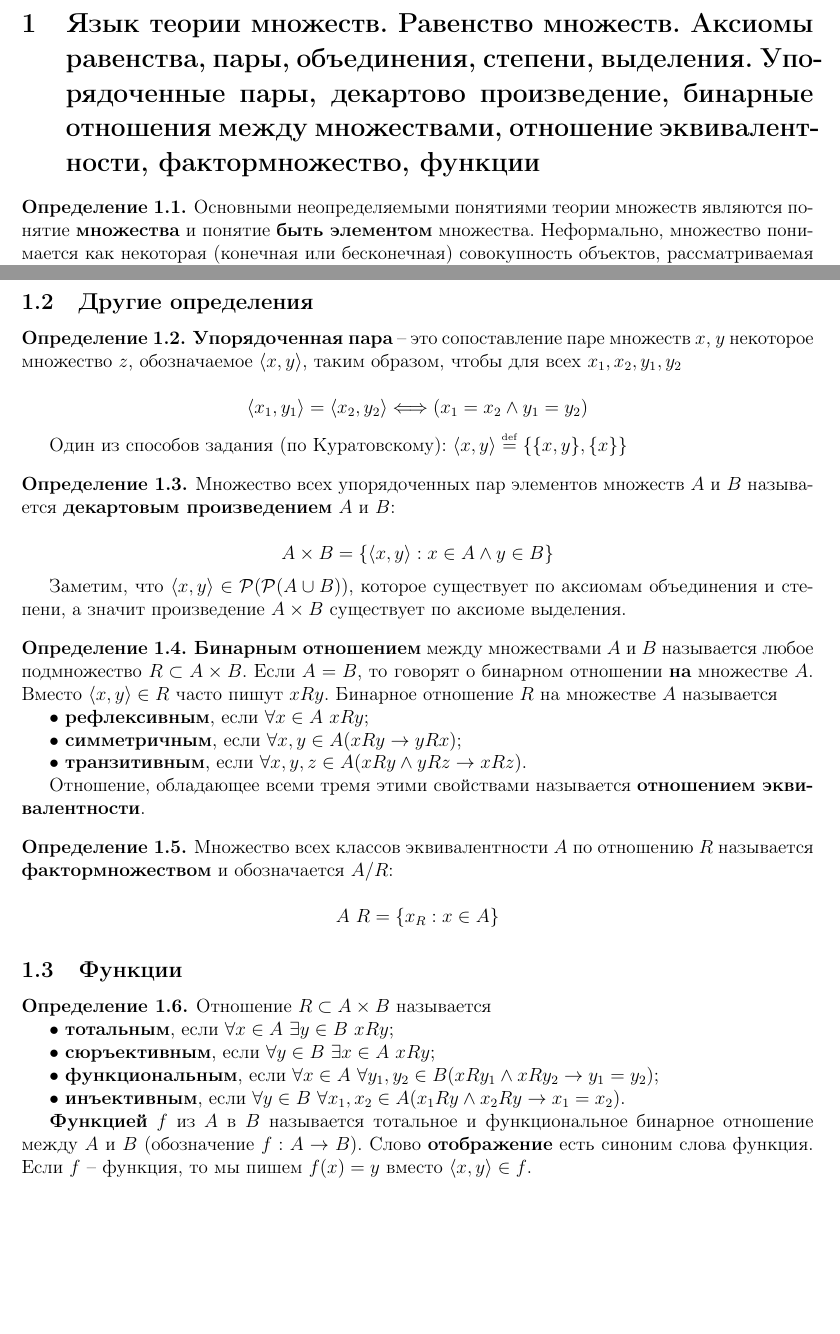
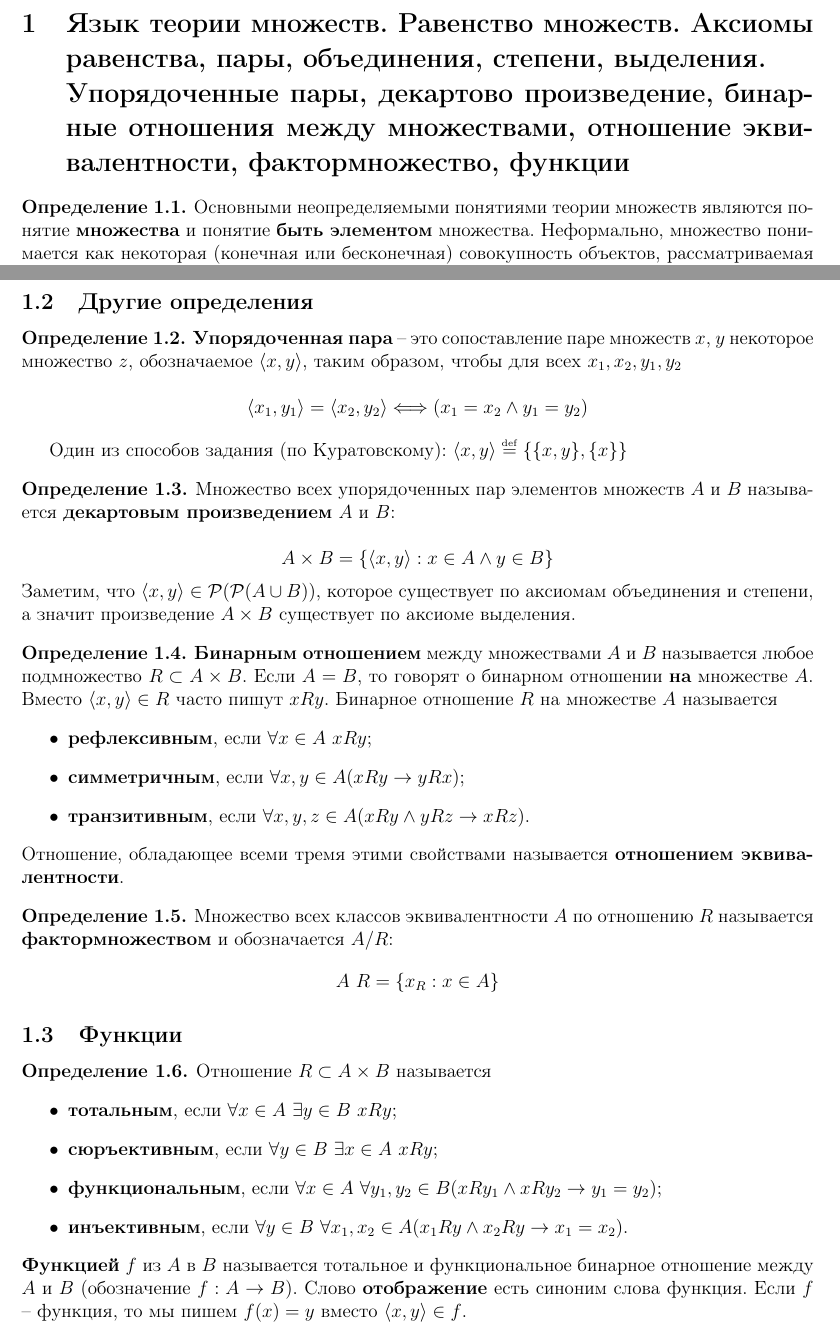
Before and after one commit to Santurysim/matlog, a LaTeX document (matlog.tex, which reads t1.tex): two parts of pages 3 and 4 of 4 before the commit and two parts of pages 3 and 4 of 6 after it, joined at a grey line, cut so that both start at the same text, the shorter picture padded with empty space. Compiled offline with pdfLaTeX.

```diff
--- a/matlog.tex
+++ b/matlog.tex
@@ -1,4 +1,4 @@
-\documentclass[12pt,a4paper]{report}
+\documentclass[12pt,a4paper,draft]{report}
 \usepackage[utf8]{inputenc}
 \usepackage[T2A]{fontenc}
 \usepackage[russian]{babel}
@@ -19,7 +19,8 @@
 \newtheorem{theorem}{Теорема}[section]
 \newtheorem{lemma}{Лемма}[section]
 \newtheorem{proposition}{Предложение}[section]
-\newtheorem{corollary}{Следствие}[theorem]
+\newtheorem{axiom}{Аксиома}[section]
+\newtheorem*{corollary}{Следствие}
 \renewcommand{\proofname}{Доказательство}
 
 \theoremstyle{definition}
--- a/t1.tex
+++ b/t1.tex
@@ -1,3 +1,8 @@
-\section{Язык теории множеств. Равенство множеств. Аксиомы равенства, пары, объединения, степени, выделения. Упорядоченные пары, декартово произведение, бинарные отношения между множествами, отношение эквивалентности, фактормножество, функции}
+\section{Язык теории множеств. Равенство множеств. Аксиомы равенства, пары, объединения, степени, выделения.
+\\Упорядоченные пары, декартово произведение, бинарные отношения между множествами, отношение эквивалентности,
+фактормножество, функции}
 
-\definition{Основными неопределяемыми понятиями теории множеств являются понятие \textbf{множества} и понятие \textbf{быть элементом} множества. Неформально, множество понимается как некоторая (конечная или бесконечная) совокупность объектов, рассматриваемая как единое целое, отдельный объект. Объекты, входящие в совокупность, называются \textbf{элементами} данного множества. Запись $x \in A$ означает, что $x$ есть элемент множества $A$, или $x$ принадлежит $A$. Два множества считаются равными, то есть совпадают, если у них одни и те же элементы (иногда это определение называют \textbf{аксиомой объемности}):
+\begin{definition}
+Основными неопределяемыми понятиями теории множеств являются понятие \textbf{множества} и понятие
+\textbf{быть элементом} множества. Неформально, множество понимается как некоторая (конечная или бесконечная)
+совокупность объектов, рассматриваемая как единое целое, отдельный объект. Объекты, входящие в совокупность,
@@ -32,41 +43,56 @@
 
 \subsection{Другие определения}
 
-\definition{\textbf{Упорядоченная пара} -- это сопоставление паре множеств $x$, $y$ некоторое множество $z$, обозначаемое $\langle x, y \rangle$, таким образом, чтобы для всех $x_1, x_2, y_1, y_2$
+\begin{definition}
+	\textbf{Упорядоченная пара} -- это сопоставление паре множеств $x$, $y$ некоторое множество $z$,
+обозначаемое $\langle x, y \rangle$, таким образом, чтобы для всех $x_1, x_2, y_1, y_2$
 
 $$ \langle x_1, y_1 \rangle = \langle x_2, y_2 \rangle \Longleftrightarrow (x_1 = x_2 \land y_1 = y_2) $$
-
-Один из способов задания (по Куратовскому):  $\langle x, y \rangle \overset{\underset{\mathrm{def}}{}}{=} \{\{x, y\}, \{x\}\}$}
-
-\definition{Множество всех упорядоченных пар элементов множеств $A$ и $B$ называется \textbf{декартовым произведением} $A$ и $B$:
+\end{definition}
+Один из способов задания (по Куратовскому):  $\langle x, y \rangle \overset{\underset{\mathrm{def}}{}}{=} \{\{x,
+y\}, \{x\}\}$
+\begin{definition}
+Множество всех упорядоченных пар элементов множеств $A$ и $B$ называется \textbf{декартовым
+произведением} $A$ и $B$:
 
 $$ A \times B = \{\langle x, y \rangle : x \in A \land y \in B\} $$
+Заметим, что $\langle x, y \rangle \in \mathcal{P} ( \mathcal{P} ( A \cup B))$, которое существует по аксиомам
+объединения и степени, а значит произведение $ A \times B$ существует по аксиоме выделения.
+\end{definition}
 
-Заметим, что $\langle x, y \rangle \in \mathcal{P} ( \mathcal{P} ( A \cup B))$, которое существует по аксиомам объединения и степени, а значит произведение $ A \times B$ существует по аксиоме выделения.}
+\begin{definition}\textbf{Бинарным отношением} между множествами $A$ и $B$ называется любое подмножество $R \subset A
+\times B$. Если $A = B$, то говорят о бинарном отношении \textbf{на} множестве $A$. Вместо $\langle x, y \rangle
+\in R$ часто пишут $xRy$. Бинарное отношение $R$ на множестве $A$ называется
+\begin{itemize}
+	\item \textbf{рефлексивным}, если $ \forall x \in A$ $xRy$;
 
-\definition{\textbf{Бинарным отношением} между множествами $A$ и $B$ называется любое подмножество $R \subset A \times B$. Если $A = B$, то говорят о бинарном отношении \textbf{на} множестве $A$. Вместо $\langle x, y \rangle \in R$ часто пишут $xRy$. Бинарное отношение $R$ на множестве $A$ называется
+	\item \textbf{симметричным}, если $\forall x,y \in A (xRy \rightarrow yRx)$;
 
-$\bullet$ \textbf{рефлексивным}, если $ \forall x \in A$ $xRy$;
+	\item \textbf{транзитивным}, если $\forall x,y,z \in A (xRy \land yRz \rightarrow xRz)$.
+\end{itemize}
+Отношение, обладающее всеми тремя этими свойствами называется \textbf{отношением эквивалентности}.
+\end{definition}
 
-$\bullet$ \textbf{симметричным}, если $\forall x,y \in A (xRy \rightarrow yRx)$;
-
-$\bullet$ \textbf{транзитивным}, если $\forall x,y,z \in A (xRy \land yRz \rightarrow xRz)$.
-
-Отношение, обладающее всеми тремя этими свойствами называется \textbf{отношением эквивалентности}.}
-
-\definition{Множество всех классов эквивалентности $A$ по отношению $R$ называется \textbf{фактормножеством} и обозначается $A / R$:
-
-$$ A \ R = \{ x_R : x \in A \} $$}
+\begin{definition}Множество всех классов эквивалентности $A$ по отношению $R$ называется \textbf{фактормножеством} и
+обозначается $A / R$:
+$$ A \ R = \{ x_R : x \in A \} $$
+\end{definition}
 
 \subsection{Функции}
-\definition{Отношение $R \subset A \times B$ называется
 
-$\bullet$ \textbf{тотальным}, если $ \forall x \in A$ $\exists y \in B$ $xRy$;
+\begin{definition}Отношение $R \subset A \times B$ называется
+\begin{itemize}
+	\item \textbf{тотальным}, если $ \forall x \in A$ $\exists y \in B$ $xRy$;
 
-$\bullet$ \textbf{сюръективным}, если $ \forall y \in B$ $\exists x \in A$ $xRy$;
+	\item \textbf{сюръективным}, если $ \forall y \in B$ $\exists x \in A$ $xRy$;
 
-$\bullet$ \textbf{функциональным}, если $ \forall x \in A$ $\forall y_1, y_2 \in B (xRy_1 \land xRy_2 \rightarrow y_1 = y_2)$;
+	\item \textbf{функциональным}, если $ \forall x \in A$ $\forall y_1, y_2 \in B (xRy_1 \land xRy_2 \rightarrow
+y_1 = y_2)$;
 
-$\bullet$ \textbf{инъективным}, если $ \forall y \in B$ $\forall x_1, x_2 \in A (x_1 Ry \land x_2 Ry \rightarrow x_1 = x_2)$.
-
-\textbf{Функцией} $f$ из $A$ в $B$ называется тотальное и функциональное бинарное отношение между $A$ и $B$ (обозначение $f : A \rightarrow B$). Слово \textbf{отображение} есть синоним слова функция. Если $f$ -- функция, то мы пишем $f (x) = y$ вместо $\langle x, y \rangle \in f$.}
+	\item \textbf{инъективным}, если $ \forall y \in B$ $\forall x_1, x_2 \in A (x_1 Ry \land x_2 Ry \rightarrow
+x_1 = x_2)$.
+\end{itemize}
+\textbf{Функцией} $f$ из $A$ в $B$ называется тотальное и функциональное бинарное отношение между $A$ и $B$
+(обозначение $f : A \rightarrow B$). Слово \textbf{отображение} есть синоним слова функция. Если $f$ -- функция, то
+мы пишем $f (x) = y$ вместо $\langle x, y \rangle \in f$.
+\end{definition}
```
Also changed, not shown: matlog.tex (4 more changed lines), t1.tex (14 more changed lines).
